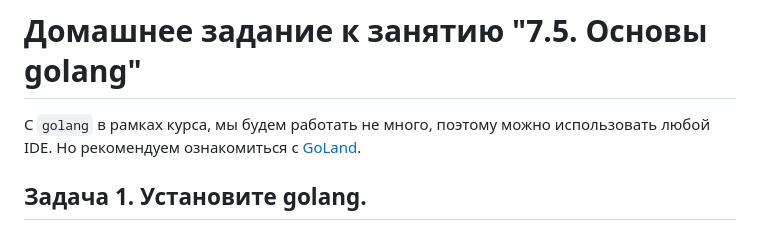
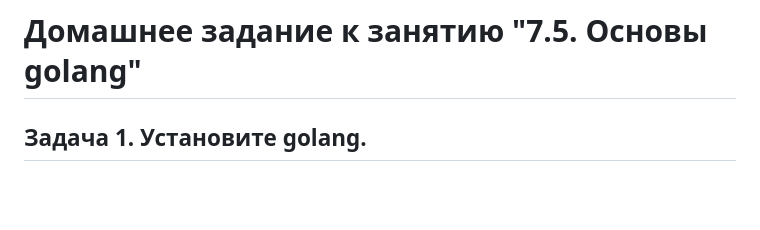
Before and after one commit to nikolay480/devops-netology, a Markdown page: virt-homeworks/readme.md, the part around one of its changes. GitHub-like rendering; blank space fills up the shorter version.

Commit message:
7.5 golang

```diff
--- a/virt-homeworks/readme.md
+++ b/virt-homeworks/readme.md
@@ -2937,7 +2937,5 @@ Changes to Outputs:
 
 # Домашнее задание к занятию "7.5. Основы golang"
 
-С `golang` в рамках курса, мы будем работать не много, поэтому можно использовать любой IDE.
-Но рекомендуем ознакомиться с [GoLand](https://www.jetbrains.com/ru-ru/go/).
 
 ## Задача 1. Установите golang.
```
Also changed, not shown: other parts of virt-homeworks/readme.md (+11 -0 lines).
